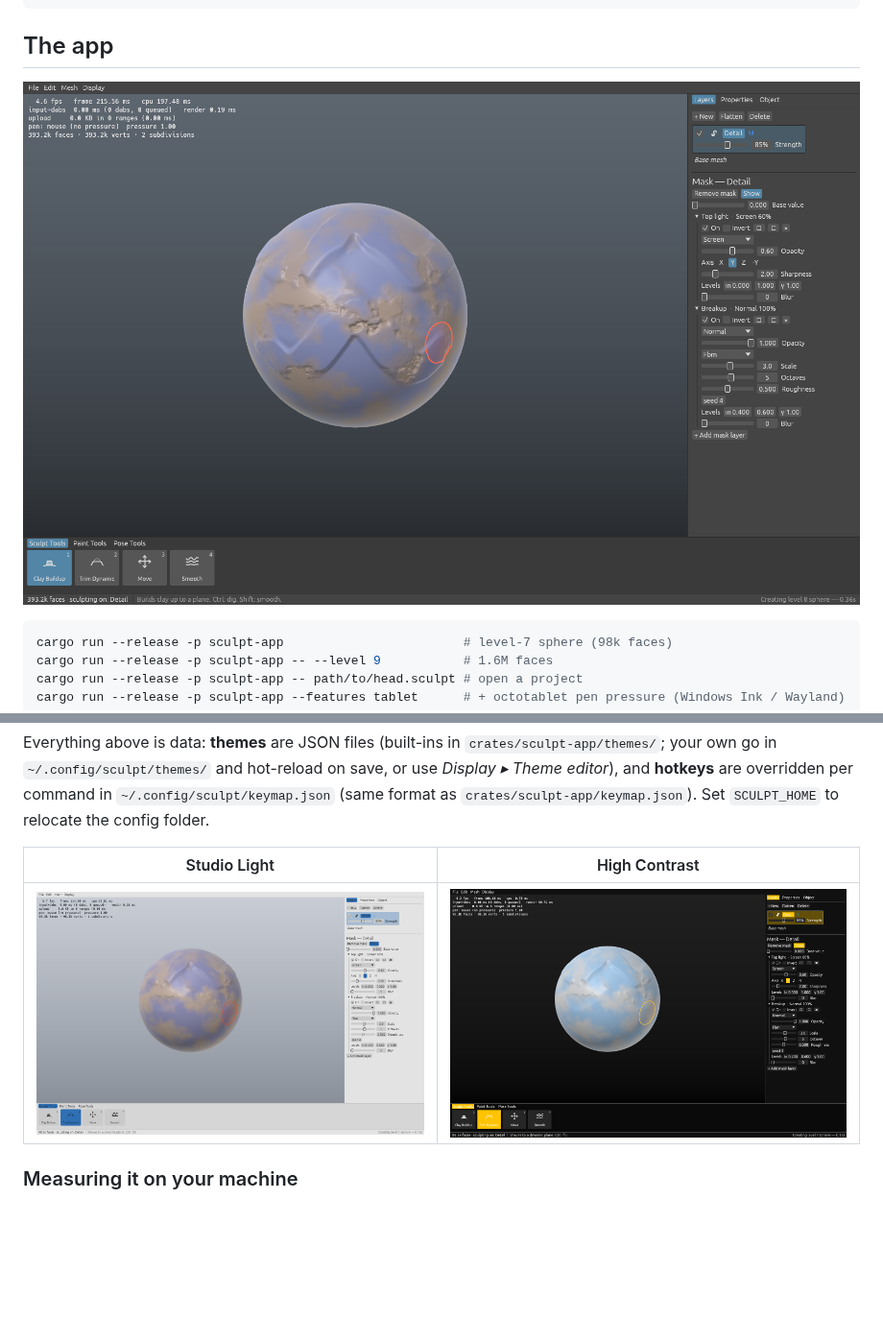
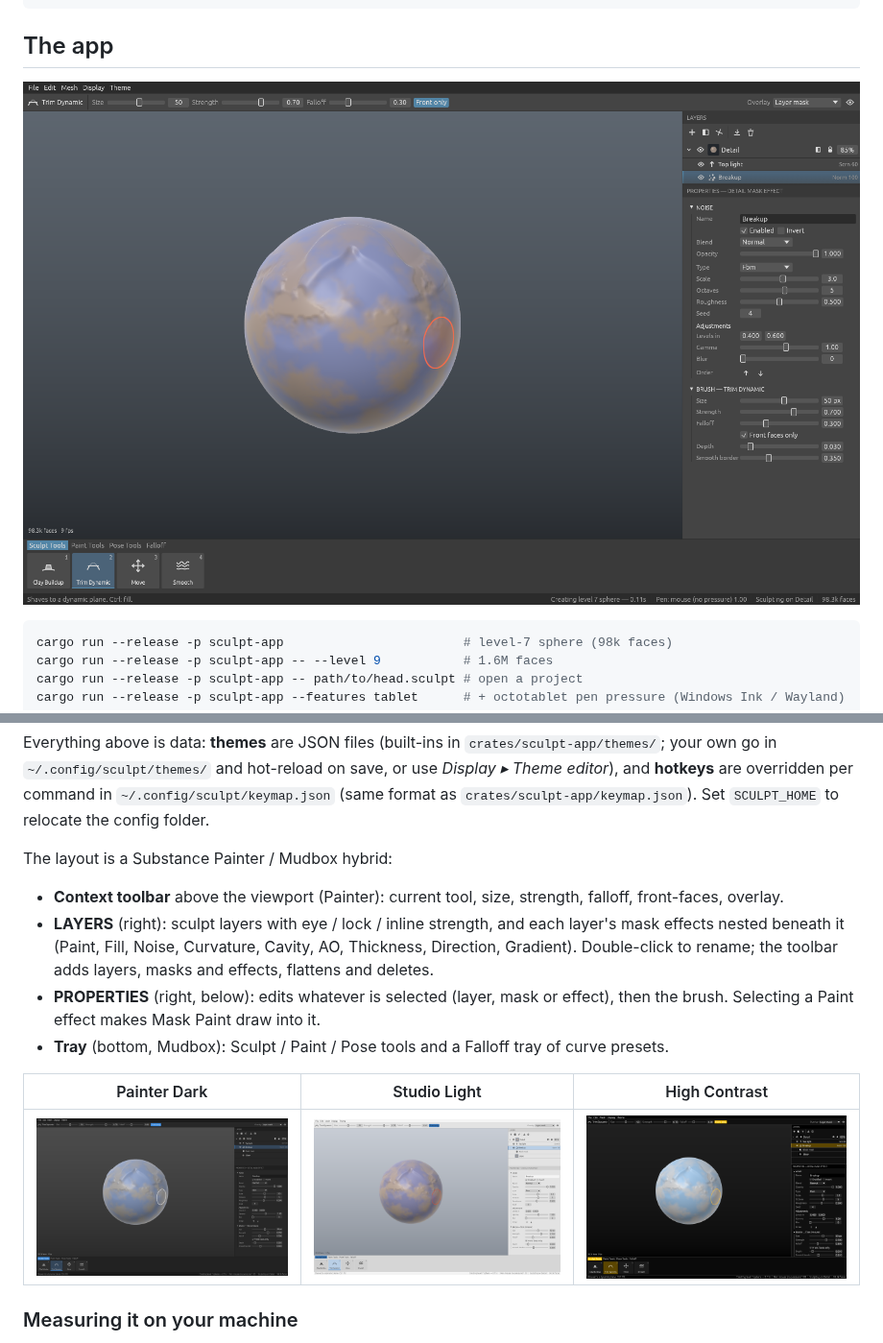
Before and after one commit to arvinmoses/ShaderShare, a Markdown page: sculpt/README.md, 2 parts joined by grey strips. Shown at 96% size. Drawn GitHub-style; pictures changed too: sculpt/docs/screenshots/app_high_contrast.png, sculpt/docs/screenshots/app_mudbox_dark.png, sculpt/docs/screenshots/app_painter_dark.png (added); blank space fills up the shorter version.

```diff
--- a/sculpt/README.md
+++ b/sculpt/README.md
@@ -48,9 +48,19 @@ hot-reload on save, or use *Display ▸ Theme editor*), and **hotkeys** are
 overridden per command in `~/.config/sculpt/keymap.json` (same format as
 `crates/sculpt-app/keymap.json`). Set `SCULPT_HOME` to relocate the config folder.
 
-| Studio Light | High Contrast |
-|---|---|
-| ![](docs/screenshots/app_studio_light.png) | ![](docs/screenshots/app_high_contrast.png) |
+The layout is a Substance Painter / Mudbox hybrid:
+
+- **Context toolbar** above the viewport (Painter): current tool, size, strength, falloff, front-faces, overlay.
+- **LAYERS** (right): sculpt layers with eye / lock / inline strength, and each layer's mask effects
+  nested beneath it (Paint, Fill, Noise, Curvature, Cavity, AO, Thickness, Direction, Gradient).
+  Double-click to rename; the toolbar adds layers, masks and effects, flattens and deletes.
+- **PROPERTIES** (right, below): edits whatever is selected (layer, mask or effect), then the brush.
+  Selecting a Paint effect makes Mask Paint draw into it.
+- **Tray** (bottom, Mudbox): Sculpt / Paint / Pose tools and a Falloff tray of curve presets.
+
+| Painter Dark | Studio Light | High Contrast |
+|---|---|---|
+| ![](docs/screenshots/app_painter_dark.png) | ![](docs/screenshots/app_studio_light.png) | ![](docs/screenshots/app_high_contrast.png) |
 
 ### Measuring it on your machine
 
```
Also changed, not shown: sculpt/docs/ARCHITECTURE.md (+16 -11 lines), sculpt/docs/screenshots/app_falloff_tray.png (added), 10 other files.
